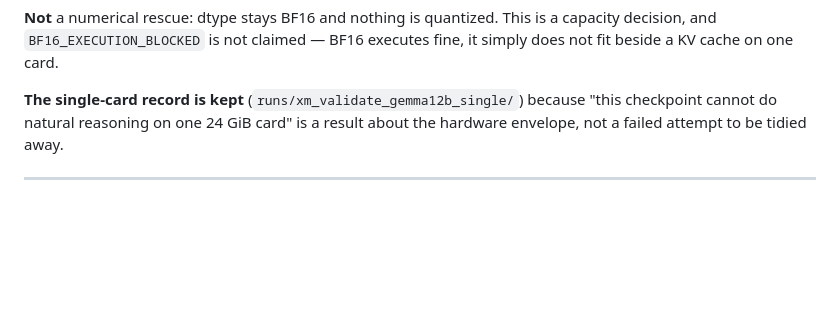
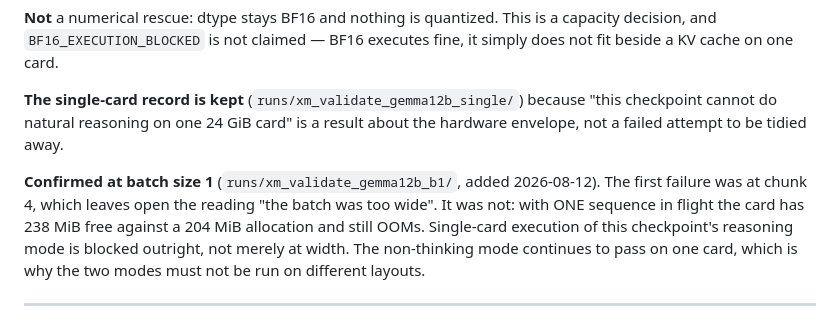
Before and after one commit to cnm13ryan/dci, a Markdown page: exploratory/CROSS_MODEL_DECISIONS.md, the part around the change. Drawn GitHub-style; blank space fills up the shorter version.

Commit message:
docs(crossmodel): confirm the 12B single-card block at batch size 1
The first OOM was at chunk 4, which leaves open the reading 'the batch was too
wide'. With one sequence in flight the card has 238 MiB free against a 204 MiB
allocation and still OOMs, so the block is on the checkpoint's reasoning mode
per se rather than on batch width.

```diff
--- a/exploratory/CROSS_MODEL_DECISIONS.md
+++ b/exploratory/CROSS_MODEL_DECISIONS.md
@@ -343,6 +343,14 @@ fine, it simply does not fit beside a KV cache on one card.
 "this checkpoint cannot do natural reasoning on one 24 GiB card" is a result
 about the hardware envelope, not a failed attempt to be tidied away.
 
+**Confirmed at batch size 1** (`runs/xm_validate_gemma12b_b1/`, added
+2026-08-12). The first failure was at chunk 4, which leaves open the reading
+"the batch was too wide". It was not: with ONE sequence in flight the card has
+238 MiB free against a 204 MiB allocation and still OOMs. Single-card execution
+of this checkpoint's reasoning mode is blocked outright, not merely at width.
+The non-thinking mode continues to pass on one card, which is why the two modes
+must not be run on different layouts.
+
 ---
 
 ## D19 — Qwen3.5 natural reasoning: this branch reproduces a finding the
```
